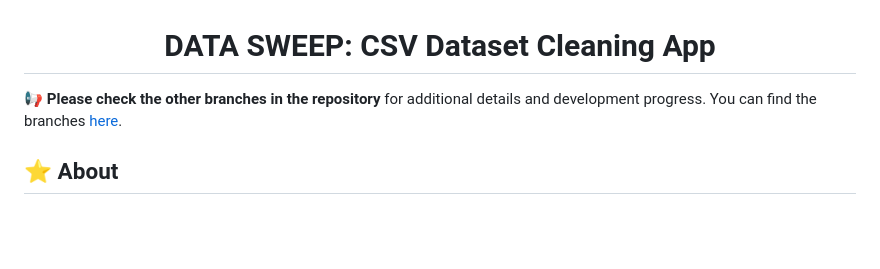
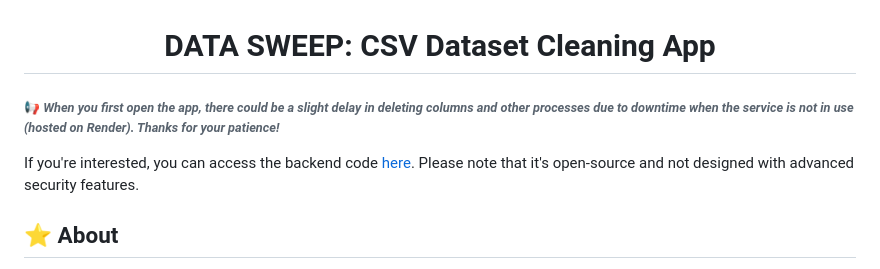
Before and after one commit to AcePenaflorida/Data-Sweep, a Markdown page: README.md, the part around the change. Rendered like a GitHub page; blank space fills up the shorter version.

```diff
--- a/README.md
+++ b/README.md
@@ -1,7 +1,9 @@
 
 <h1 align="center">DATA SWEEP: CSV Dataset Cleaning App</h1>
 
-📢 **Please check the other branches in the repository** for additional details and development progress. You can find the branches [here](https://github.com/AcePenaflorida/Data-Sweep/branches).
+###### 📢 *When you first open the app, there could be a slight delay in deleting columns and other processes due to downtime when the service is not in use (hosted on Render). Thanks for your patience!*
+If you're interested, you can access the backend code [here](https://github.com/VivieneGarcia/Data-Sweep-Server). Please note that it's open-source and not designed with advanced security features.
+
 
 ## ⭐ About
 Data Sweep is a mobile app designed to help users efficiently clean and preprocess their CSV data, streamlining the process of handling and analyzing datasets with ease.
```
